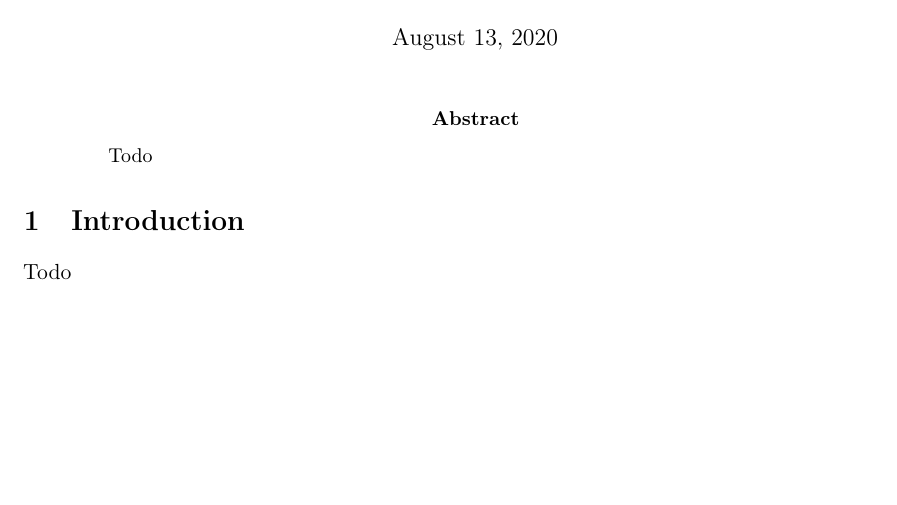
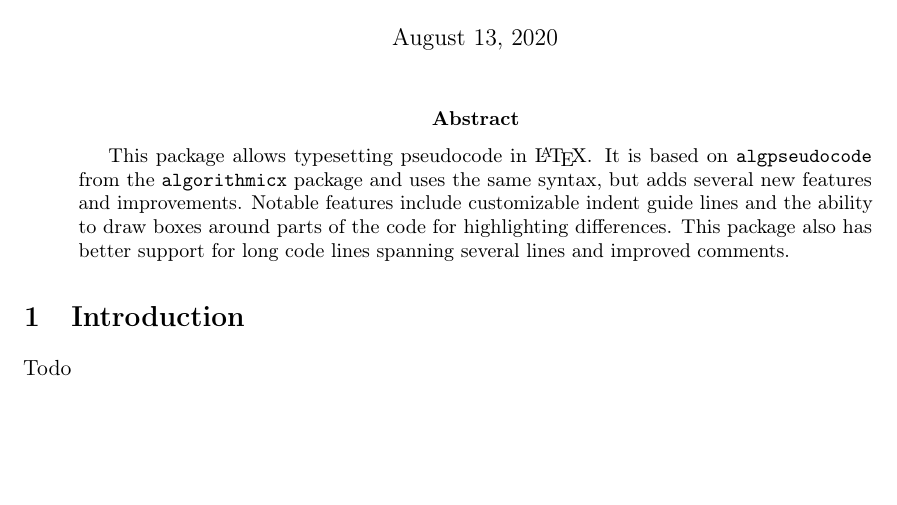
Before and after one commit to chrmatt/algpseudocodex, a LaTeX paper (documentation.tex): part of the page, cut so that both start at the same text. Compiled offline with pdfLaTeX.

Commit message:
Added abstract.

```diff
--- a/documentation.tex
+++ b/documentation.tex
@@ -34,7 +34,7 @@
 \maketitle
 
 \begin{abstract}
-	Todo
+	This package allows typesetting pseudocode in \LaTeX. It is based on \texttt{algpseudocode} from the \texttt{algorithmicx} package and uses the same syntax, but adds several new features and improvements. Notable features include customizable indent guide lines and the ability to draw boxes around parts of the code for highlighting differences. This package also has better support for long code lines spanning several lines and improved comments.
 \end{abstract}
 
 \section{Introduction}
```
Also changed, not shown: README.md.
